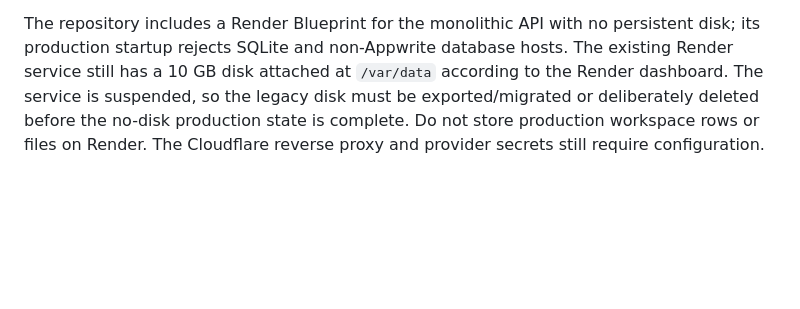
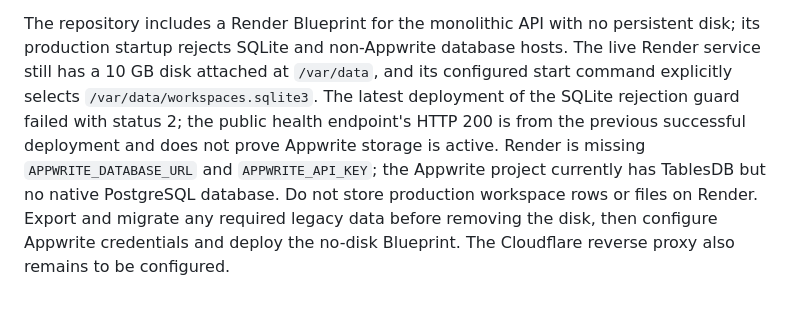
Before and after one commit to alaada-website/Alaada_website, a Markdown page: docs/PERSONAL_WORKSPACES.md, the part around the change. Rendered like a GitHub page; blank space fills up the shorter version.

Commit message:
Document current Render and Appwrite deployment state

```diff
--- a/docs/PERSONAL_WORKSPACES.md
+++ b/docs/PERSONAL_WORKSPACES.md
@@ -518,8 +518,14 @@ certify live Appwrite removal or upstream Accounts financial operations.
 
 The repository includes a Render Blueprint for the monolithic API with no
 persistent disk; its production startup rejects SQLite and non-Appwrite database
-hosts. The existing Render service still has a 10 GB disk attached at `/var/data`
-according to the Render dashboard. The service is suspended, so the legacy disk
-must be exported/migrated or deliberately deleted before the no-disk production
-state is complete. Do not store production workspace rows or files on Render.
-The Cloudflare reverse proxy and provider secrets still require configuration.
+hosts. The live Render service still has a 10 GB disk attached at `/var/data`,
+and its configured start command explicitly selects
+`/var/data/workspaces.sqlite3`. The latest deployment of the SQLite rejection
+guard failed with status 2; the public health endpoint's HTTP 200 is from the
+previous successful deployment and does not prove Appwrite storage is active.
+Render is missing `APPWRITE_DATABASE_URL` and `APPWRITE_API_KEY`; the Appwrite
+project currently has TablesDB but no native PostgreSQL database. Do not store
+production workspace rows or files on Render. Export and migrate any required
+legacy data before removing the disk, then configure Appwrite credentials and
+deploy the no-disk Blueprint. The Cloudflare reverse proxy also remains to be
+configured.
```
